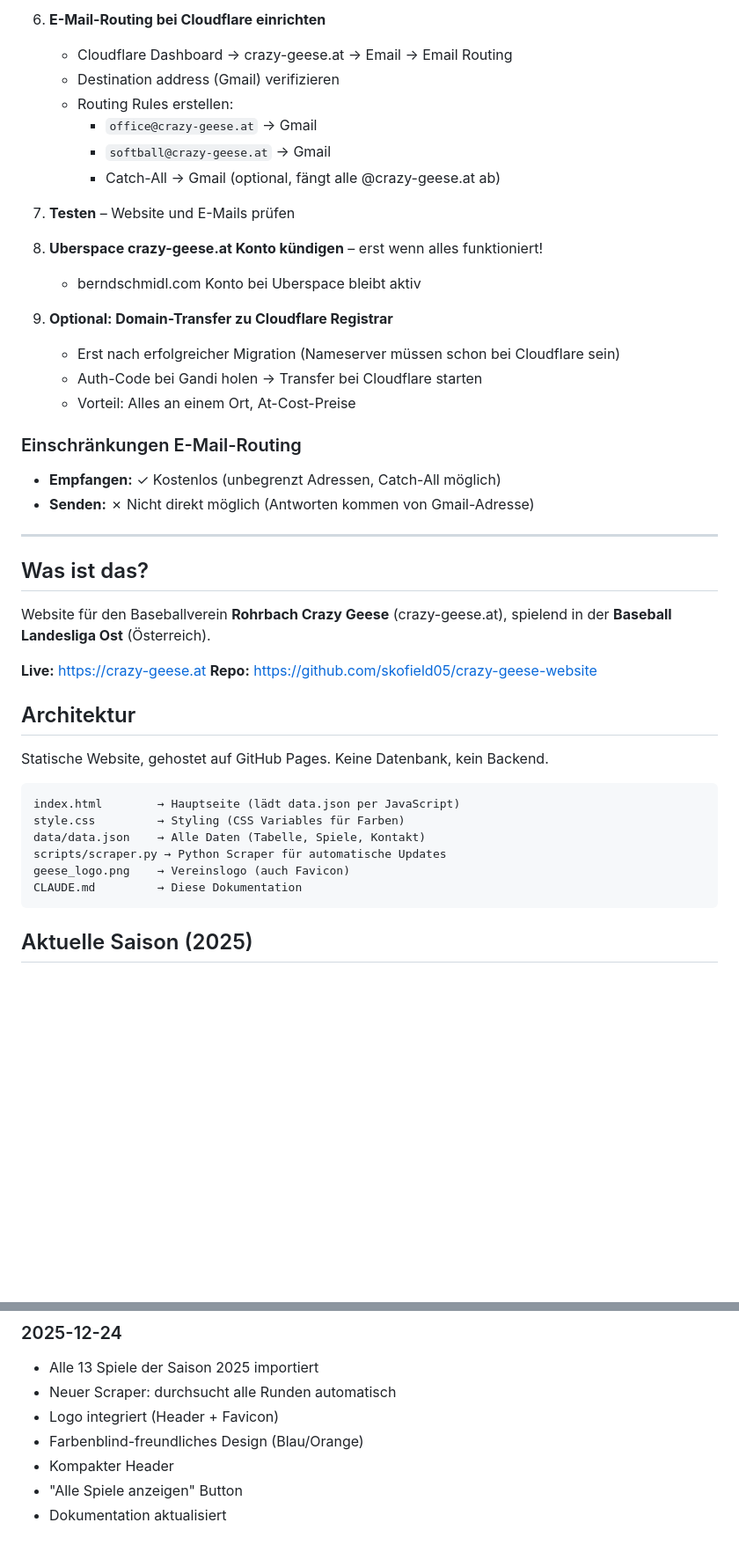
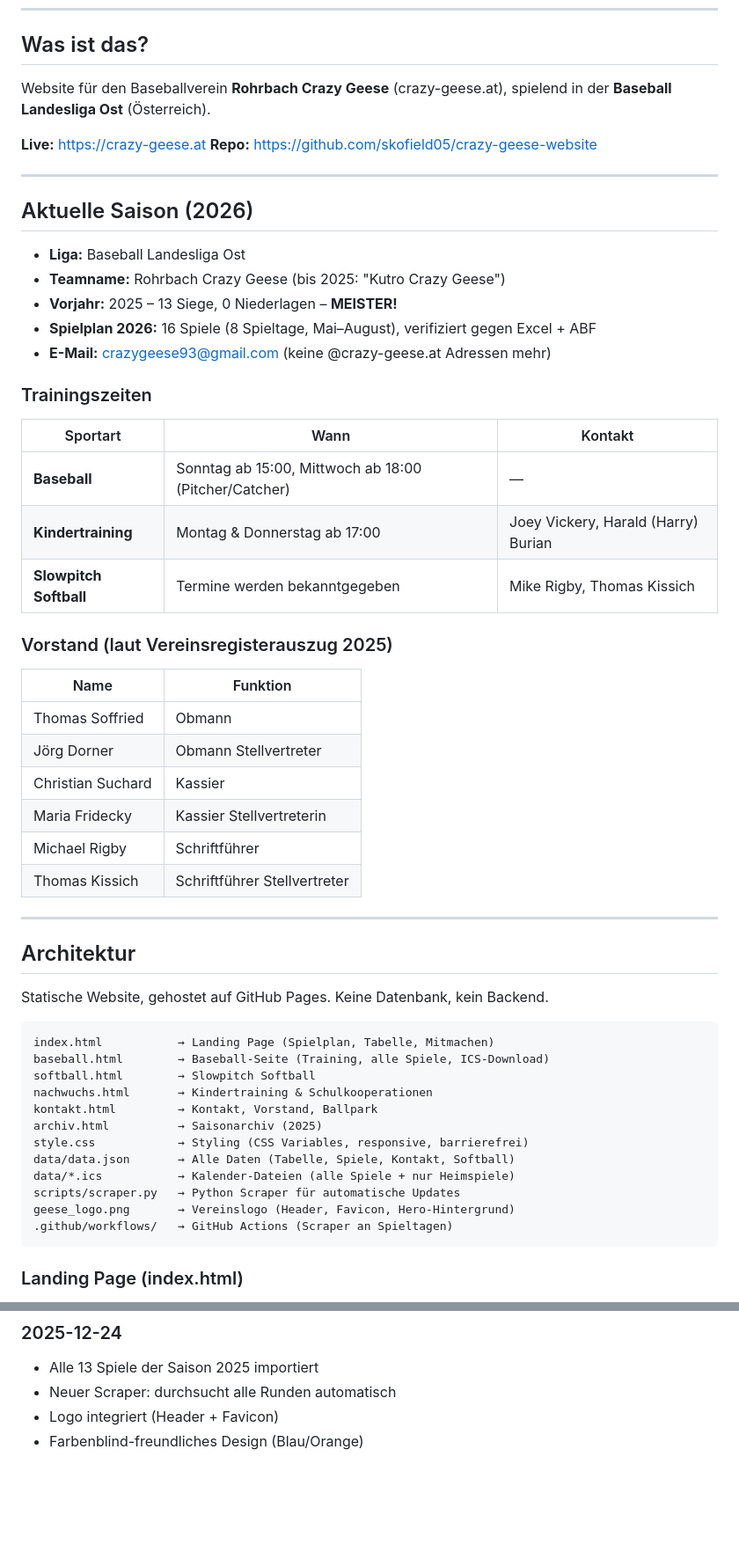
Before and after one commit to skofield05/crazy-geese-website, a Markdown page: CLAUDE.md, 2 parts joined by grey strips. Shown at 88% size. Drawn GitHub-style; blank space fills up the shorter version.

````diff
--- a/CLAUDE.md
+++ b/CLAUDE.md
@@ -62,27 +4,3 @@ Wenn ja → GitHub Actions an die echten Spieltage anpassen (siehe "TODO: Saison
-6. **E-Mail-Routing bei Cloudflare einrichten**
-   - Cloudflare Dashboard → crazy-geese.at → Email → Email Routing
-   - Destination address (Gmail) verifizieren
-   - Routing Rules erstellen:
-     - `office@crazy-geese.at` → Gmail
-     - `softball@crazy-geese.at` → Gmail
-     - Catch-All → Gmail (optional, fängt alle @crazy-geese.at ab)
-
-7. **Testen** – Website und E-Mails prüfen
-
-8. **Uberspace crazy-geese.at Konto kündigen** – erst wenn alles funktioniert!
-   - berndschmidl.com Konto bei Uberspace bleibt aktiv
-
-9. **Optional: Domain-Transfer zu Cloudflare Registrar**
-   - Erst nach erfolgreicher Migration (Nameserver müssen schon bei Cloudflare sein)
-   - Auth-Code bei Gandi holen → Transfer bei Cloudflare starten
-   - Vorteil: Alles an einem Ort, At-Cost-Preise
-
-### Einschränkungen E-Mail-Routing
-- **Empfangen:** ✓ Kostenlos (unbegrenzt Adressen, Catch-All möglich)
-- **Senden:** ✗ Nicht direkt möglich (Antworten kommen von Gmail-Adresse)
-
----
-
 ## Was ist das?
 
 Website für den Baseballverein **Rohrbach Crazy Geese** (crazy-geese.at), spielend in der **Baseball Landesliga Ost** (Österreich).
@@ -90,18 +8,55 @@ Website für den Baseballverein **Rohrbach Crazy Geese** (crazy-geese.at), spiel
 **Live:** https://crazy-geese.at
 **Repo:** https://github.com/skofield05/crazy-geese-website
 
+---
+
+## Aktuelle Saison (2026)
+
+- **Liga:** Baseball Landesliga Ost
+- **Teamname:** Rohrbach Crazy Geese (bis 2025: "Kutro Crazy Geese")
+- **Vorjahr:** 2025 – 13 Siege, 0 Niederlagen – **MEISTER!**
+- **Spielplan 2026:** 16 Spiele (8 Spieltage, Mai–August), verifiziert gegen Excel + ABF
+- **E-Mail:** crazygeese93@gmail.com (keine @crazy-geese.at Adressen mehr)
+
+### Trainingszeiten
+
+| Sportart | Wann | Kontakt |
+|----------|------|---------|
+| **Baseball** | Sonntag ab 15:00, Mittwoch ab 18:00 (Pitcher/Catcher) | — |
+| **Kindertraining** | Montag & Donnerstag ab 17:00 | Joey Vickery, Harald (Harry) Burian |
+| **Slowpitch Softball** | Termine werden bekanntgegeben | Mike Rigby, Thomas Kissich |
+
+### Vorstand (laut Vereinsregisterauszug 2025)
+
+| Name | Funktion |
+|------|----------|
+| Thomas Soffried | Obmann |
+| Jörg Dorner | Obmann Stellvertreter |
+| Christian Suchard | Kassier |
+| Maria Fridecky | Kassier Stellvertreterin |
+| Michael Rigby | Schriftführer |
+| Thomas Kissich | Schriftführer Stellvertreter |
+
+---
+
 ## Architektur
 
 Statische Website, gehostet auf GitHub Pages. Keine Datenbank, kein Backend.
 
 ```
-index.html        → Hauptseite (lädt data.json per JavaScript)
-style.css         → Styling (CSS Variables für Farben)
-data/data.json    → Alle Daten (Tabelle, Spiele, Kontakt)
-scripts/scraper.py → Python Scraper für automatische Updates
-geese_logo.png    → Vereinslogo (auch Favicon)
-CLAUDE.md         → Diese Dokumentation
+index.html           → Landing Page (Spielplan, Tabelle, Mitmachen)
+baseball.html        → Baseball-Seite (Training, alle Spiele, ICS-Download)
+softball.html        → Slowpitch Softball
+nachwuchs.html       → Kindertraining & Schulkooperationen
+kontakt.html         → Kontakt, Vorstand, Ballpark
+archiv.html          → Saisonarchiv (2025)
+style.css            → Styling (CSS Variables, responsive, barrierefrei)
+data/data.json       → Alle Daten (Tabelle, Spiele, Kontakt, Softball)
+data/*.ics           → Kalender-Dateien (alle Spiele + nur Heimspiele)
+scripts/scraper.py   → Python Scraper für automatische Updates
+geese_logo.png       → Vereinslogo (Header, Favicon, Hero-Hintergrund)
+.github/workflows/   → GitHub Actions (Scraper an Spieltagen)
 ```
 
-## Aktuelle Saison (2025)
+### Landing Page (index.html)
 
@@ -317,6 +318,3 @@ gh workflow run "Update Standings"
 - Neuer Scraper: durchsucht alle Runden automatisch
 - Logo integriert (Header + Favicon)
 - Farbenblind-freundliches Design (Blau/Orange)
-- Kompakter Header
-- "Alle Spiele anzeigen" Button
-- Dokumentation aktualisiert
````
Also changed, not shown: other parts of CLAUDE.md (+142 -154 lines).
